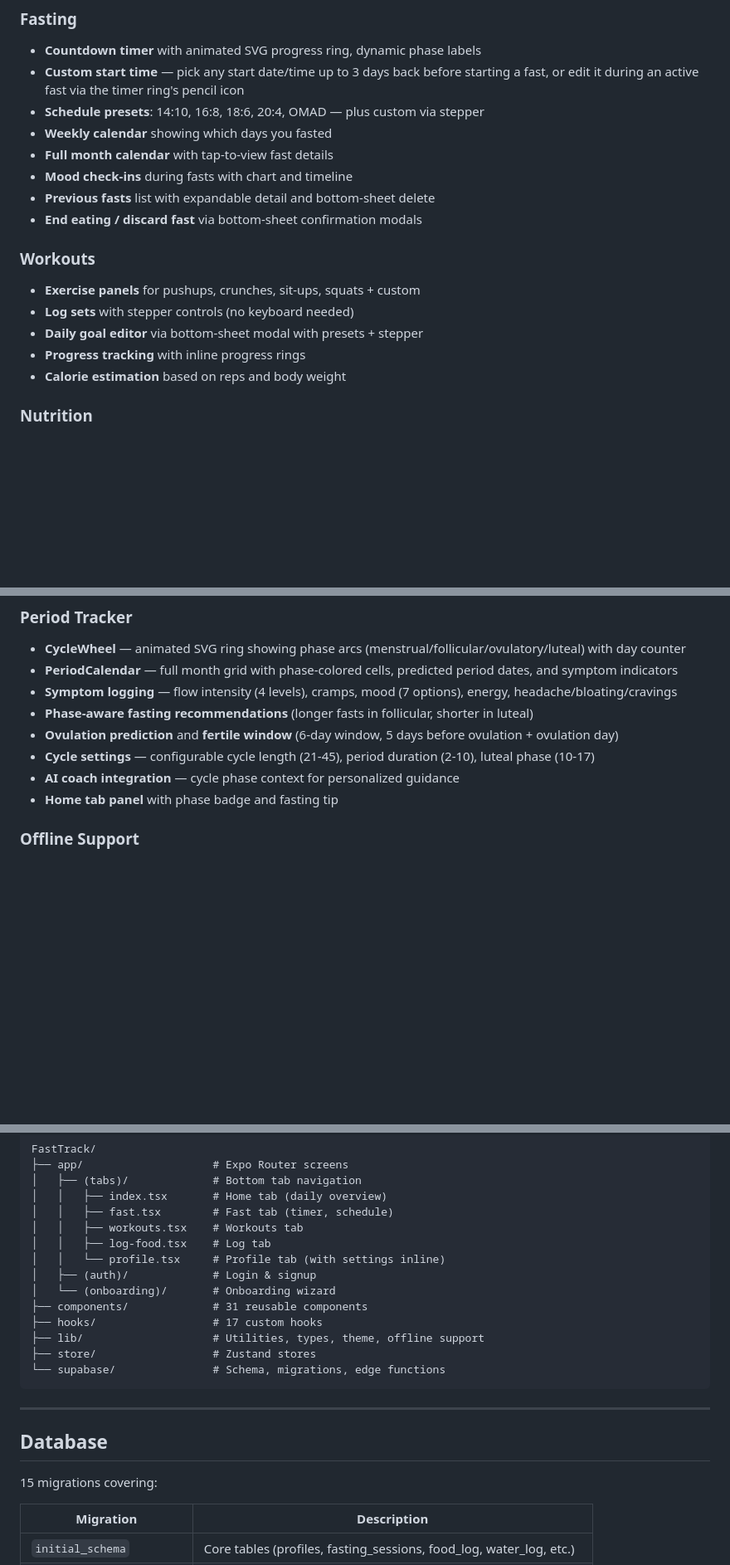
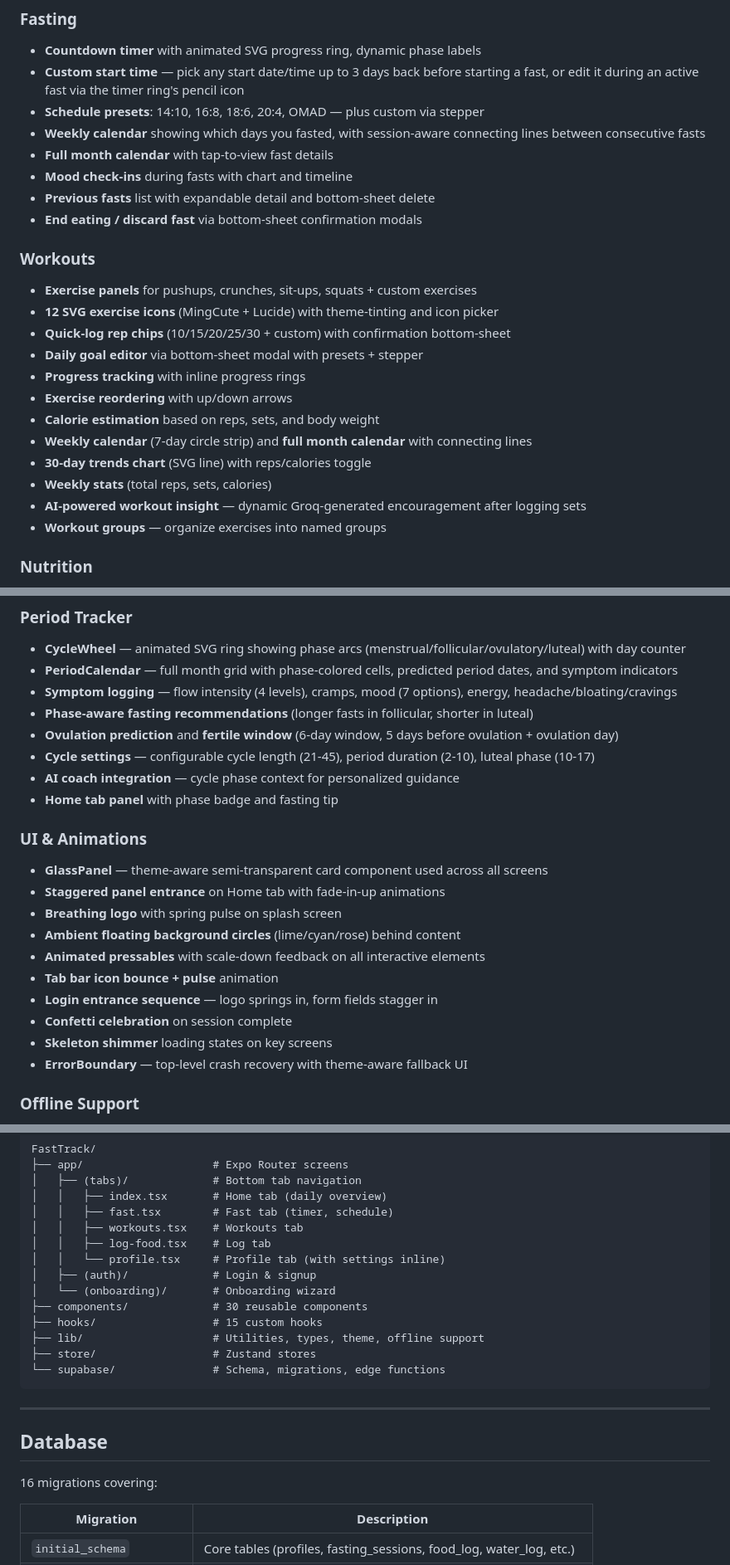
Before and after one commit to ashcdev-hub/FastTrack, a Markdown page: README.md, 3 parts joined by grey strips. Shown at 83% size. Rendered like a GitHub page; blank space fills up the shorter version.

Commit message:
Update README with current feature set
- Added workout icons, calendars, trends chart, AI insight, groups
- Added modular tracker system, auto dark mode
- Added UI/Animations section (GlassPanel, transitions, confetti, etc.)
- Updated Tech Stack with Groq AI, Edge Functions list
- Updated project structure counts and migrations list
- Fixed duplicate AI row

```diff
--- a/README.md
+++ b/README.md
@@ -24,18 +24,25 @@ Expo's unified codebase reduces the overhead of native development while maintai
 - **Countdown timer** with animated SVG progress ring, dynamic phase labels
 - **Custom start time** — pick any start date/time up to 3 days back before starting a fast, or edit it during an active fast via the timer ring's pencil icon
 - **Schedule presets**: 14:10, 16:8, 18:6, 20:4, OMAD — plus custom via stepper
-- **Weekly calendar** showing which days you fasted
+- **Weekly calendar** showing which days you fasted, with session-aware connecting lines between consecutive fasts
 - **Full month calendar** with tap-to-view fast details
 - **Mood check-ins** during fasts with chart and timeline
 - **Previous fasts** list with expandable detail and bottom-sheet delete
 - **End eating / discard fast** via bottom-sheet confirmation modals
 
 ### Workouts
-- **Exercise panels** for pushups, crunches, sit-ups, squats + custom
-- **Log sets** with stepper controls (no keyboard needed)
+- **Exercise panels** for pushups, crunches, sit-ups, squats + custom exercises
+- **12 SVG exercise icons** (MingCute + Lucide) with theme-tinting and icon picker
+- **Quick-log rep chips** (10/15/20/25/30 + custom) with confirmation bottom-sheet
 - **Daily goal editor** via bottom-sheet modal with presets + stepper
 - **Progress tracking** with inline progress rings
-- **Calorie estimation** based on reps and body weight
+- **Exercise reordering** with up/down arrows
+- **Calorie estimation** based on reps, sets, and body weight
+- **Weekly calendar** (7-day circle strip) and **full month calendar** with connecting lines
+- **30-day trends chart** (SVG line) with reps/calories toggle
+- **Weekly stats** (total reps, sets, calories)
+- **AI-powered workout insight** — dynamic Groq-generated encouragement after logging sets
+- **Workout groups** — organize exercises into named groups
 
 ### Nutrition
 - **Full-screen food logging** (`LogMealModal`) with search, quick-add, custom form, and meal builder
@@ -68,6 +76,18 @@ Expo's unified codebase reduces the overhead of native development while maintai
 - **Cycle settings** — configurable cycle length (21-45), period duration (2-10), luteal phase (10-17)
 - **AI coach integration** — cycle phase context for personalized guidance
 - **Home tab panel** with phase badge and fasting tip
+
+### UI & Animations
+- **GlassPanel** — theme-aware semi-transparent card component used across all screens
+- **Staggered panel entrance** on Home tab with fade-in-up animations
+- **Breathing logo** with spring pulse on splash screen
+- **Ambient floating background circles** (lime/cyan/rose) behind content
+- **Animated pressables** with scale-down feedback on all interactive elements
+- **Tab bar icon bounce + pulse** animation
+- **Login entrance sequence** — logo springs in, form fields stagger in
+- **Confetti celebration** on session complete
+- **Skeleton shimmer** loading states on key screens
+- **ErrorBoundary** — top-level crash recovery with theme-aware fallback UI
 
 ### Offline Support
 - **Query cache hydration** — last-known data shown on app boot without network
@@ -168,8 +190,8 @@ FastTrack/
 │   │   └── profile.tsx     # Profile tab (with settings inline)
 │   ├── (auth)/             # Login & signup
 │   └── (onboarding)/       # Onboarding wizard
-├── components/             # 31 reusable components
-├── hooks/                  # 17 custom hooks
+├── components/             # 30 reusable components
+├── hooks/                  # 15 custom hooks
 ├── lib/                    # Utilities, types, theme, offline support
 ├── store/                  # Zustand stores
 └── supabase/               # Schema, migrations, edge functions
@@ -179,7 +201,7 @@ FastTrack/
 
 ## Database
 
-15 migrations covering:
+16 migrations covering:
 
 | Migration | Description |
 |-----------|-------------|
```
Also changed, not shown: other parts of README.md (+8 -3 lines).
